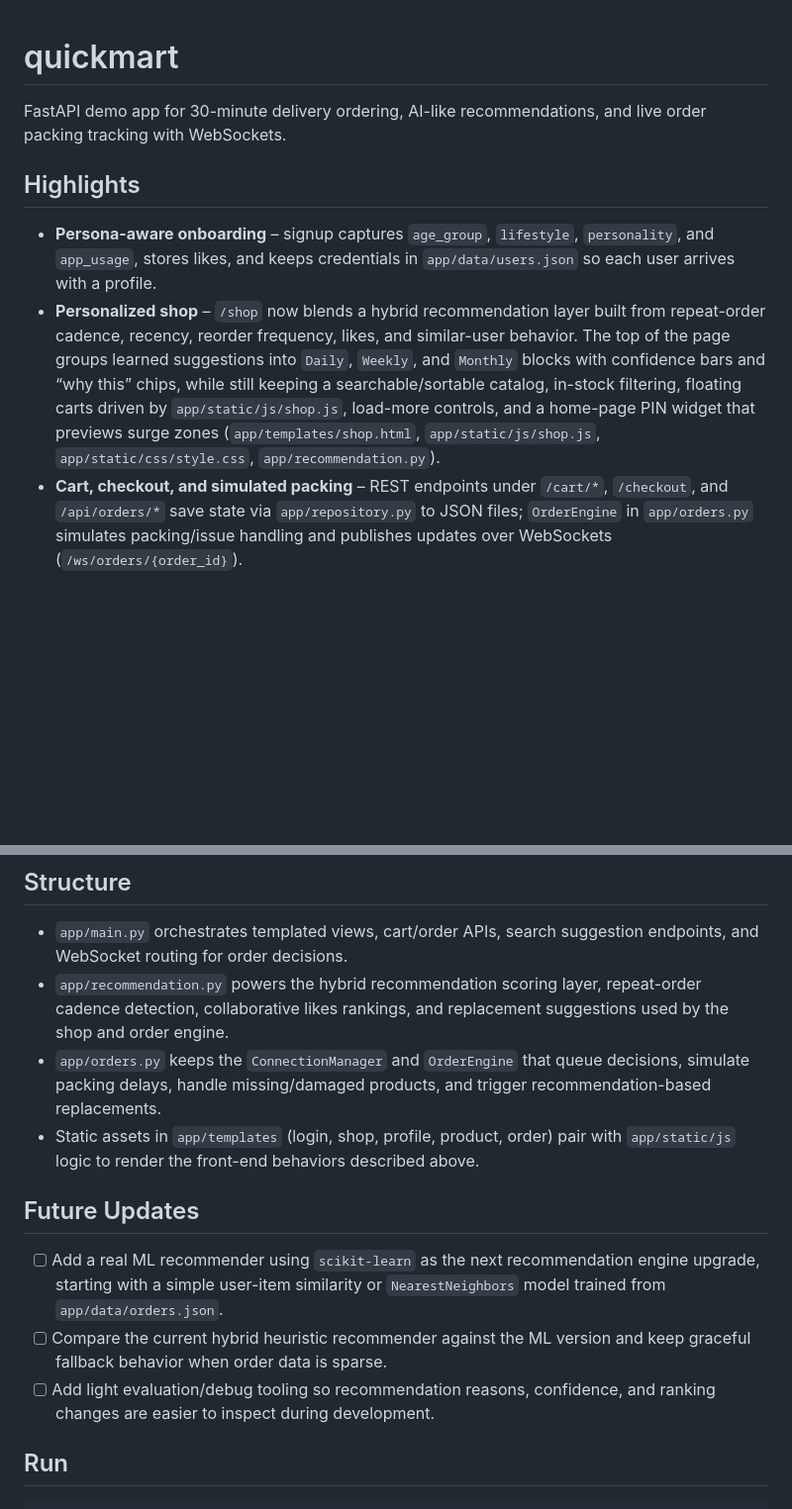
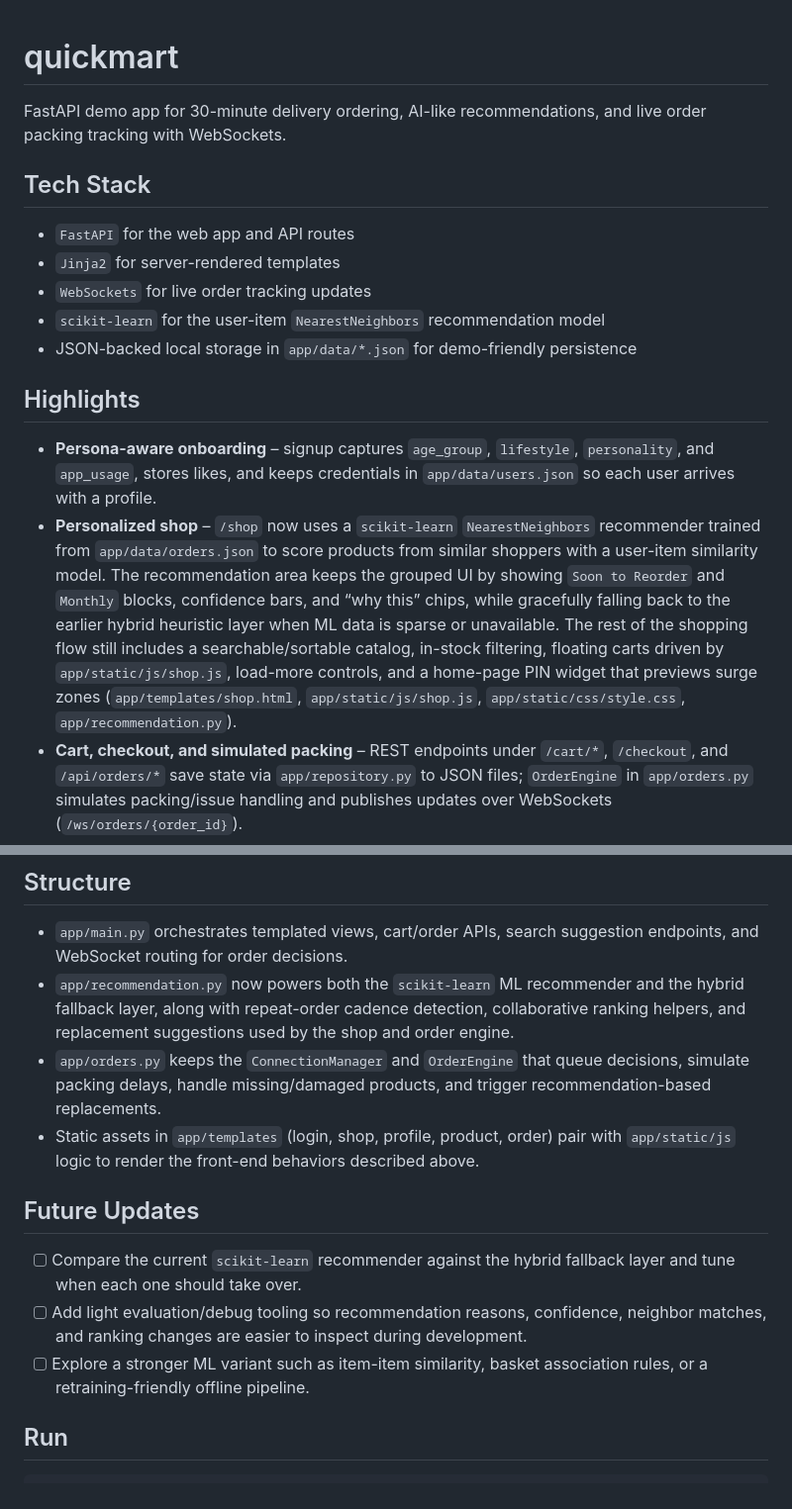
Before and after one commit to monismehdi/fast-quickmart-api, a Markdown page: README.md, 2 parts joined by grey strips. Shown at 99% size. Rendered like a GitHub page; blank space fills up the shorter version.

```diff
--- a/README.md
+++ b/README.md
@@ -2,10 +2,18 @@
 
 FastAPI demo app for 30-minute delivery ordering, AI-like recommendations, and live order packing tracking with WebSockets.
 
+## Tech Stack
+
+- `FastAPI` for the web app and API routes
+- `Jinja2` for server-rendered templates
+- `WebSockets` for live order tracking updates
+- `scikit-learn` for the user-item `NearestNeighbors` recommendation model
+- JSON-backed local storage in `app/data/*.json` for demo-friendly persistence
+
 ## Highlights
 
 - **Persona-aware onboarding** – signup captures `age_group`, `lifestyle`, `personality`, and `app_usage`, stores likes, and keeps credentials in `app/data/users.json` so each user arrives with a profile.
-- **Personalized shop** – `/shop` now blends a hybrid recommendation layer built from repeat-order cadence, recency, reorder frequency, likes, and similar-user behavior. The top of the page groups learned suggestions into `Daily`, `Weekly`, and `Monthly` blocks with confidence bars and “why this” chips, while still keeping a searchable/sortable catalog, in-stock filtering, floating carts driven by `app/static/js/shop.js`, load-more controls, and a home-page PIN widget that previews surge zones (`app/templates/shop.html`, `app/static/js/shop.js`, `app/static/css/style.css`, `app/recommendation.py`).
+- **Personalized shop** – `/shop` now uses a `scikit-learn` `NearestNeighbors` recommender trained from `app/data/orders.json` to score products from similar shoppers with a user-item similarity model. The recommendation area keeps the grouped UI by showing `Soon to Reorder` and `Monthly` blocks, confidence bars, and “why this” chips, while gracefully falling back to the earlier hybrid heuristic layer when ML data is sparse or unavailable. The rest of the shopping flow still includes a searchable/sortable catalog, in-stock filtering, floating carts driven by `app/static/js/shop.js`, load-more controls, and a home-page PIN widget that previews surge zones (`app/templates/shop.html`, `app/static/js/shop.js`, `app/static/css/style.css`, `app/recommendation.py`).
 - **Cart, checkout, and simulated packing** – REST endpoints under `/cart/*`, `/checkout`, and `/api/orders/*` save state via `app/repository.py` to JSON files; `OrderEngine` in `app/orders.py` simulates packing/issue handling and publishes updates over WebSockets (`/ws/orders/{order_id}`).
 - **Actionable order tracking** – `/order/{order_id}` shows live status, ETA, hold timer, issue resolution (continue, replace, cancel), and replacement suggestions fetched when items are missing/damaged.
 - **Profile + history** – `/profile` renders stored user details plus paginated order history and auto-refreshing live orders (polling every 4 seconds via `app/static/js/profile.js`).
@@ -18,15 +26,15 @@ FastAPI demo app for 30-minute delivery ordering, AI-like recommendations, and l
 ## Structure
 
 - `app/main.py` orchestrates templated views, cart/order APIs, search suggestion endpoints, and WebSocket routing for order decisions.
-- `app/recommendation.py` powers the hybrid recommendation scoring layer, repeat-order cadence detection, collaborative likes rankings, and replacement suggestions used by the shop and order engine.
+- `app/recommendation.py` now powers both the `scikit-learn` ML recommender and the hybrid fallback layer, along with repeat-order cadence detection, collaborative ranking helpers, and replacement suggestions used by the shop and order engine.
 - `app/orders.py` keeps the `ConnectionManager` and `OrderEngine` that queue decisions, simulate packing delays, handle missing/damaged products, and trigger recommendation-based replacements.
 - Static assets in `app/templates` (login, shop, profile, product, order) pair with `app/static/js` logic to render the front-end behaviors described above.
 
 ## Future Updates
 
-- [ ] Add a real ML recommender using `scikit-learn` as the next recommendation engine upgrade, starting with a simple user-item similarity or `NearestNeighbors` model trained from `app/data/orders.json`.
-- [ ] Compare the current hybrid heuristic recommender against the ML version and keep graceful fallback behavior when order data is sparse.
-- [ ] Add light evaluation/debug tooling so recommendation reasons, confidence, and ranking changes are easier to inspect during development.
+- [ ] Compare the current `scikit-learn` recommender against the hybrid fallback layer and tune when each one should take over.
+- [ ] Add light evaluation/debug tooling so recommendation reasons, confidence, neighbor matches, and ranking changes are easier to inspect during development.
+- [ ] Explore a stronger ML variant such as item-item similarity, basket association rules, or a retraining-friendly offline pipeline.
 
 ## Run
 
```
